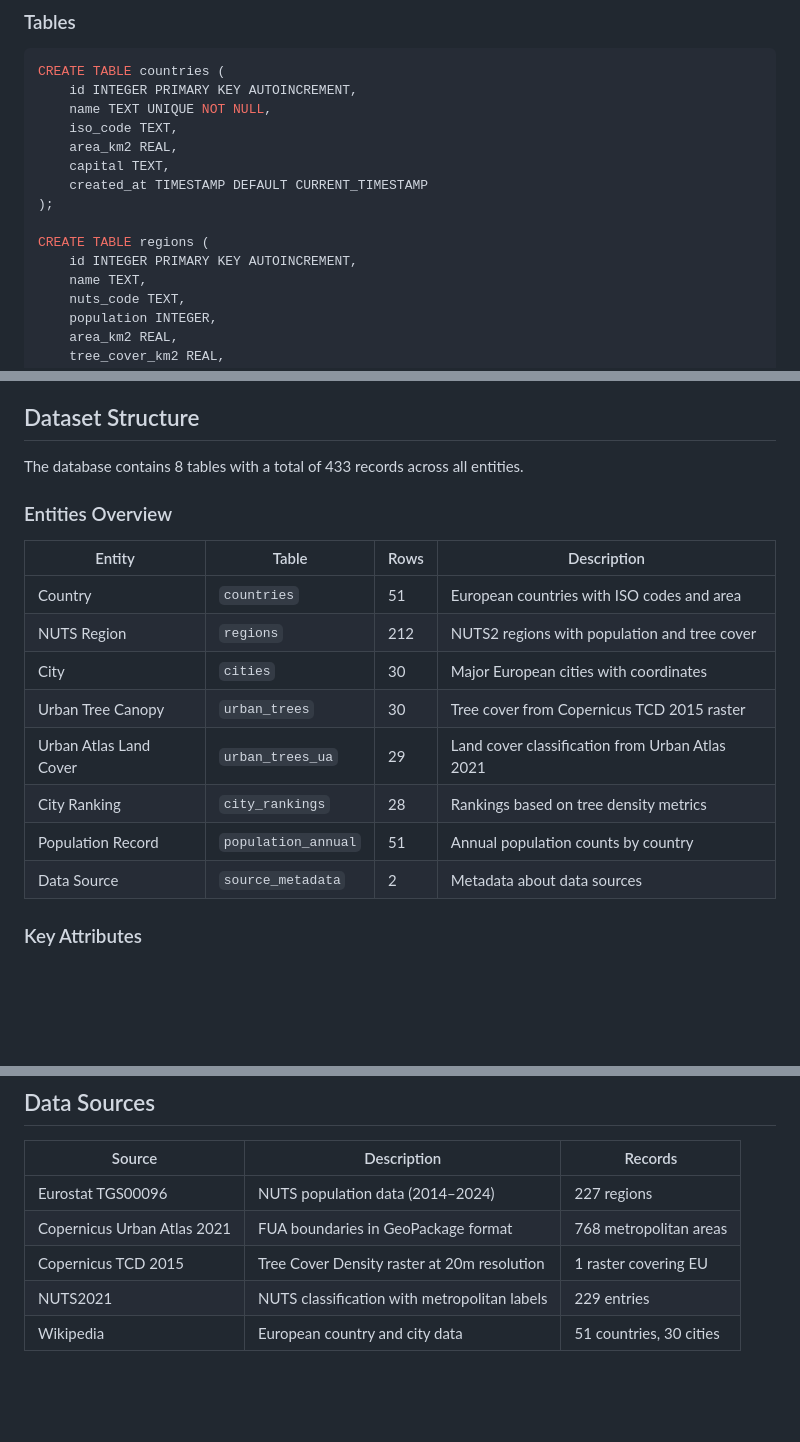
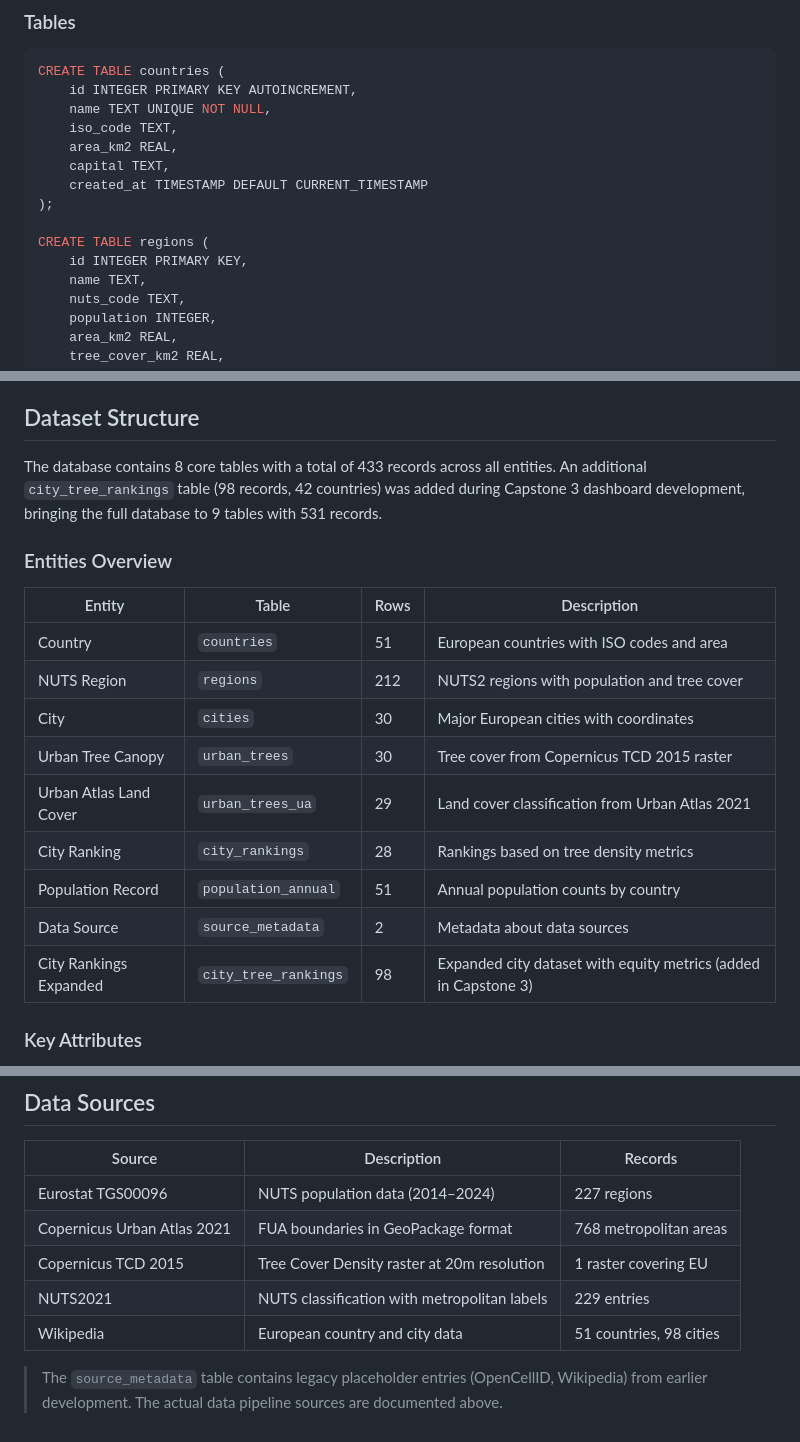
Before and after one commit to sea5000/TreeEquity, a Markdown page: capstone_2/docs/Capstone 2 Report.md, 3 parts joined by grey strips. Drawn GitHub-style; blank space fills up the shorter version.

```diff
--- a/capstone_2/docs/Capstone 2 Report.md
+++ b/capstone_2/docs/Capstone 2 Report.md
@@ -19,7 +19,7 @@ CREATE TABLE countries (
 );
 
 CREATE TABLE regions (
-    id INTEGER PRIMARY KEY AUTOINCREMENT,
+    id INTEGER PRIMARY KEY,
     name TEXT,
     nuts_code TEXT,
     population INTEGER,
@@ -362,20 +361,21 @@ This project analyzes the relationship between population density and tree canop
 
 ## Dataset Structure
 
-The database contains 8 tables with a total of 433 records across all entities.
+The database contains 8 core tables with a total of 433 records across all entities. An additional `city_tree_rankings` table (98 records, 42 countries) was added during Capstone 3 dashboard development, bringing the full database to 9 tables with 531 records.
 
 ### Entities Overview
 
-| Entity                 | Table               | Rows | Description                                     |
-| ---------------------- | ------------------- | ---- | ----------------------------------------------- |
-| Country                | `countries`         | 51   | European countries with ISO codes and area      |
-| NUTS Region            | `regions`           | 212  | NUTS2 regions with population and tree cover    |
-| City                   | `cities`            | 30   | Major European cities with coordinates          |
-| Urban Tree Canopy      | `urban_trees`       | 30   | Tree cover from Copernicus TCD 2015 raster      |
-| Urban Atlas Land Cover | `urban_trees_ua`    | 29   | Land cover classification from Urban Atlas 2021 |
-| City Ranking           | `city_rankings`     | 28   | Rankings based on tree density metrics          |
-| Population Record      | `population_annual` | 51   | Annual population counts by country             |
-| Data Source            | `source_metadata`   | 2    | Metadata about data sources                     |
+| Entity                 | Table                | Rows | Description                                     |
+| ---------------------- | -------------------- | ---- | ----------------------------------------------- |
+| Country                | `countries`          | 51   | European countries with ISO codes and area      |
+| NUTS Region            | `regions`            | 212  | NUTS2 regions with population and tree cover    |
+| City                   | `cities`             | 30   | Major European cities with coordinates          |
+| Urban Tree Canopy      | `urban_trees`        | 30   | Tree cover from Copernicus TCD 2015 raster      |
+| Urban Atlas Land Cover | `urban_trees_ua`     | 29   | Land cover classification from Urban Atlas 2021 |
+| City Ranking           | `city_rankings`      | 28   | Rankings based on tree density metrics          |
+| Population Record      | `population_annual`  | 51   | Annual population counts by country             |
+| Data Source            | `source_metadata`    | 2    | Metadata about data sources                     |
+| City Rankings Expanded | `city_tree_rankings` | 98   | Expanded city dataset with equity metrics (added in Capstone 3) |
 
 ### Key Attributes
 
@@ -393,4 +393,6 @@ The database contains 8 tables with a total of 433 records across all entities.
 | Copernicus Urban Atlas 2021 | FUA boundaries in GeoPackage format          | 768 metropolitan areas  |
 | Copernicus TCD 2015         | Tree Cover Density raster at 20m resolution  | 1 raster covering EU    |
 | NUTS2021                    | NUTS classification with metropolitan labels | 229 entries             |
-| Wikipedia                   | European country and city data               | 51 countries, 30 cities |
+| Wikipedia                   | European country and city data               | 51 countries, 98 cities |
+
+> The `source_metadata` table contains legacy placeholder entries (OpenCellID, Wikipedia) from earlier development. The actual data pipeline sources are documented above.
```
Also changed, not shown: other parts of capstone_2/docs/Capstone 2 Report.md (+1 -2 lines), capstone_1/docs/Capstone_1_Report.md (+31 -14 lines), capstone_3/docs/Capstone_3_Report.md (added, +233 -0 lines).
